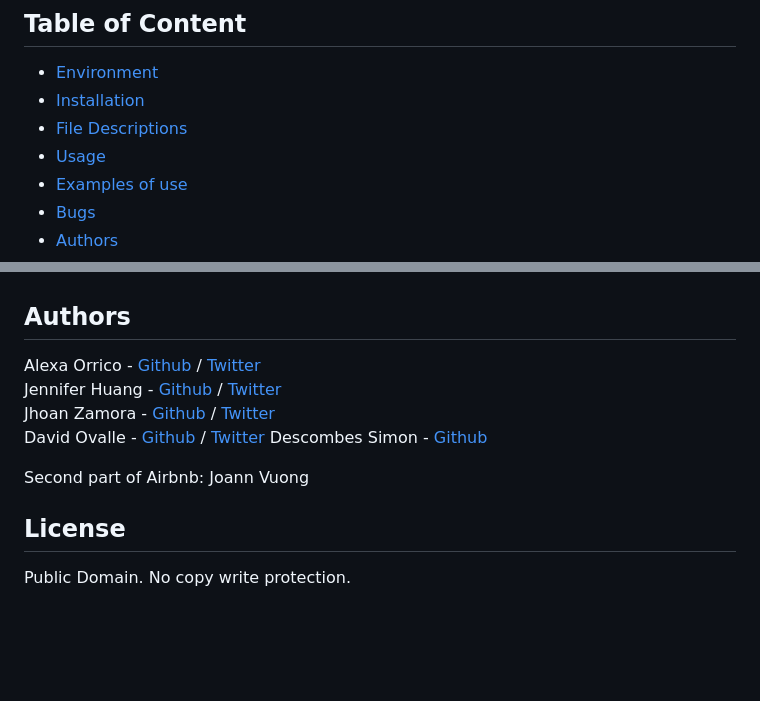
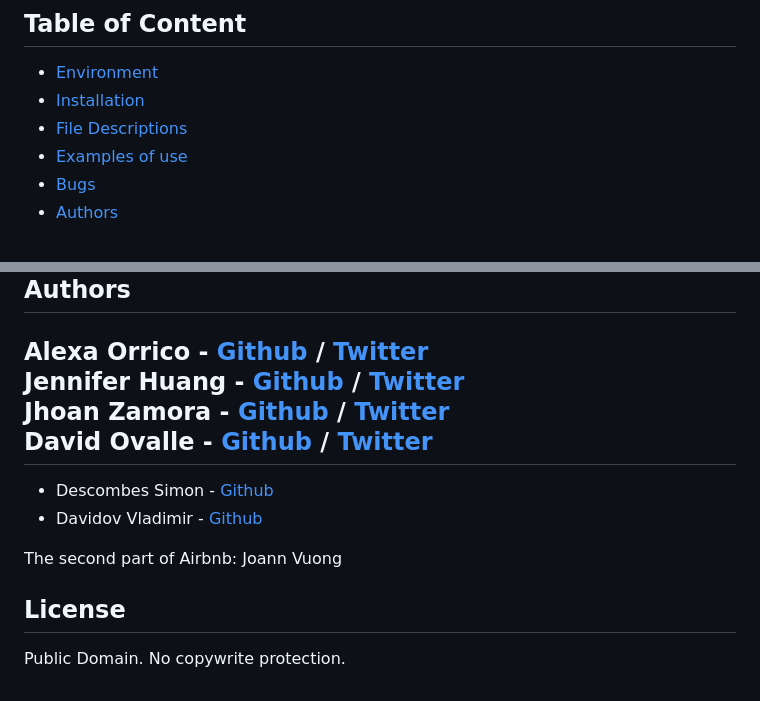
Before and after one commit to SimonDesc/holbertonschool-AirBnB_clone_v4, a Markdown page: README.md, 2 parts joined by grey strips. GitHub-like rendering; blank space fills up the shorter version.

```diff
--- a/README.md
+++ b/README.md
@@ -12,7 +12,6 @@ The console is the first segment of the AirBnB project at Holberton School that
 * [Environment](#environment)
 * [Installation](#installation)
 * [File Descriptions](#file-descriptions)
-* [Usage](#usage)
 * [Examples of use](#examples-of-use)
 * [Bugs](#bugs)
 * [Authors](#authors)
@@ -158,8 +157,10 @@ Alexa Orrico - [Github](https://github.com/alexaorrico) / [Twitter](https://twit
 Jennifer Huang - [Github](https://github.com/jhuang10123) / [Twitter](https://twitter.com/earthtojhuang)
 Jhoan Zamora - [Github](https://github.com/jzamora5) / [Twitter](https://twitter.com/JhoanZamora10)
 David Ovalle - [Github](https://github.com/Nukemenonai) / [Twitter](https://twitter.com/disartDave)
-Descombes Simon - [Github](https://github.com/SimonDesc)
+--
+- Descombes Simon - [Github](https://github.com/SimonDesc)
+- Davidov Vladimir - [Github](https://github.com/v-dav)
 
-Second part of Airbnb: Joann Vuong
+The second part of Airbnb: Joann Vuong
 ## License
-Public Domain. No copy write protection.
+Public Domain. No copywrite protection.
```
